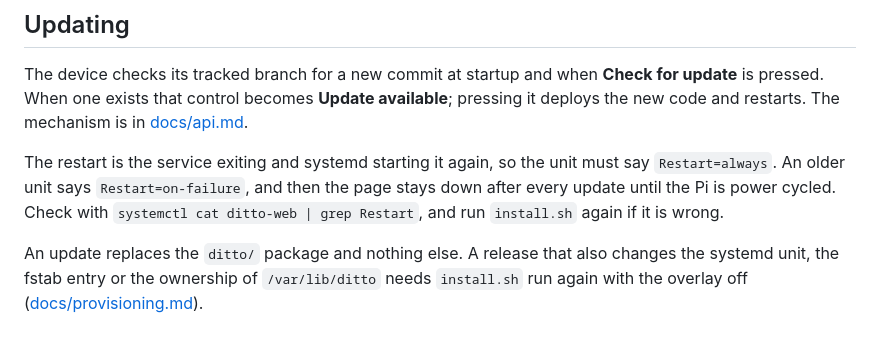
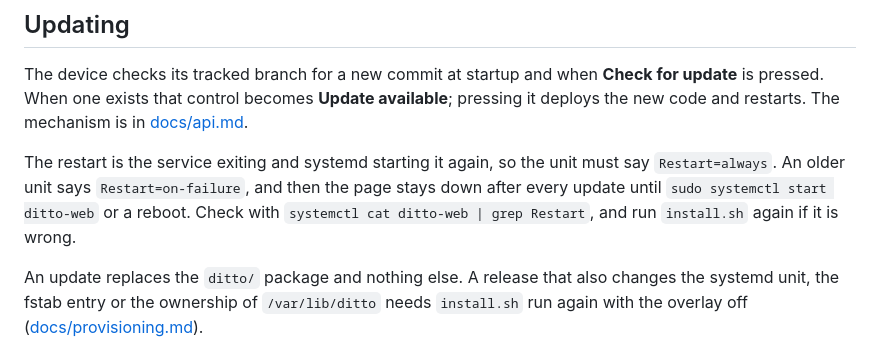
Before and after one commit to rlhatcher/DittoBackTracker, a Markdown page: README.md, the part around the change. Rendered like a GitHub page.

Commit message:
Give the real recovery for a unit without Restart=always
CodeRabbit's review of #38. The note said the page stays down until
the Pi is power cycled. Starting the service brings it back, which is
how the device came back after 0.7.0, and so does a reboot.

Co-Authored-By: Claude Opus 5.5 <noreply@anthropic.com>

```diff
--- a/README.md
+++ b/README.md
@@ -104,9 +104,9 @@ available**; pressing it deploys the new code and restarts. The mechanism is in
 
 The restart is the service exiting and systemd starting it again, so the unit
 must say `Restart=always`. An older unit says `Restart=on-failure`, and then
-the page stays down after every update until the Pi is power cycled. Check
-with `systemctl cat ditto-web | grep Restart`, and run `install.sh` again if it
-is wrong.
+the page stays down after every update until `sudo systemctl start ditto-web`
+or a reboot. Check with `systemctl cat ditto-web | grep Restart`, and run
+`install.sh` again if it is wrong.
 
 An update replaces the `ditto/` package and nothing else. A release that also
 changes the systemd unit, the fstab entry or the ownership
```
